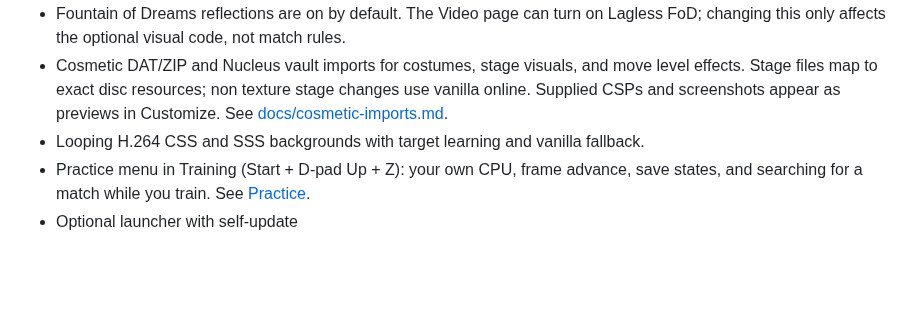
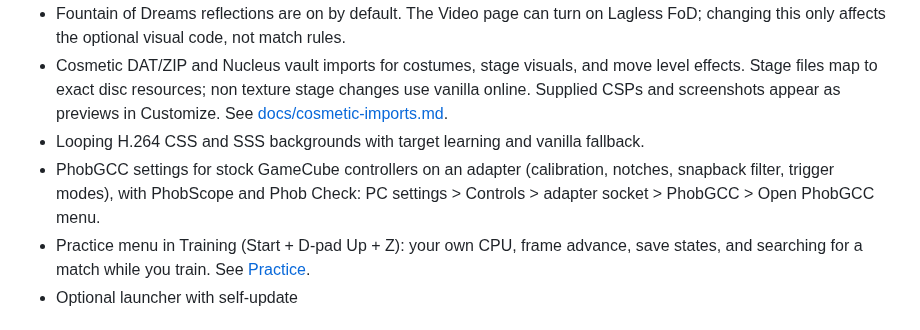
Before and after one commit to Hero88go/melee-unlocked, a Markdown page: README.md, the part around the change. GitHub-like rendering; blank space fills up the shorter version.

Commit message:
README: PhobGCC settings
Co-Authored-By: Claude Opus 5.5 <noreply@anthropic.com>

```diff
--- a/README.md
+++ b/README.md
@@ -105,6 +105,8 @@ are included with Melee Unlocked.
   Stage files map to exact disc resources; non texture stage changes use vanilla online. Supplied
   CSPs and screenshots appear as previews in Customize. See [docs/cosmetic-imports.md](docs/cosmetic-imports.md).
 - Looping H.264 CSS and SSS backgrounds with target learning and vanilla fallback.
+- PhobGCC settings for stock GameCube controllers on an adapter (calibration, notches, snapback
+  filter, trigger modes), with PhobScope and Phob Check: PC settings > Controls > adapter socket > PhobGCC > Open PhobGCC menu.
 - Practice menu in Training (Start + D-pad Up + Z): your own CPU, frame advance,
   save states, and searching for a match while you train. See [Practice](#practice).
 - Optional launcher with self-update
```
